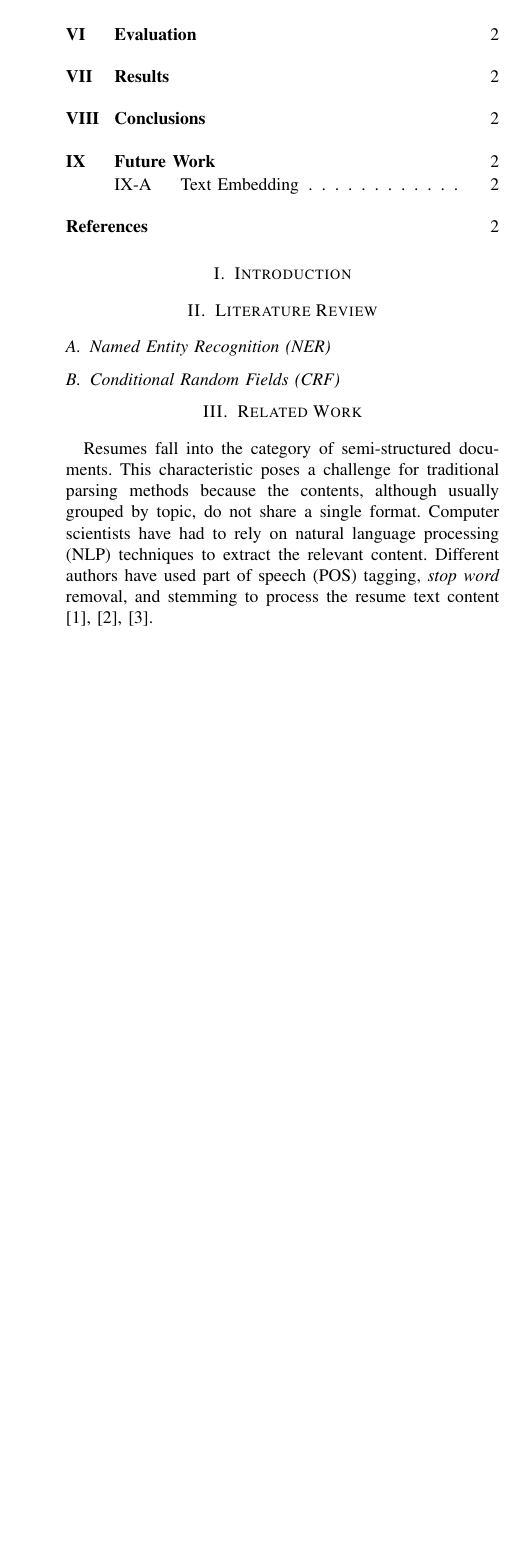
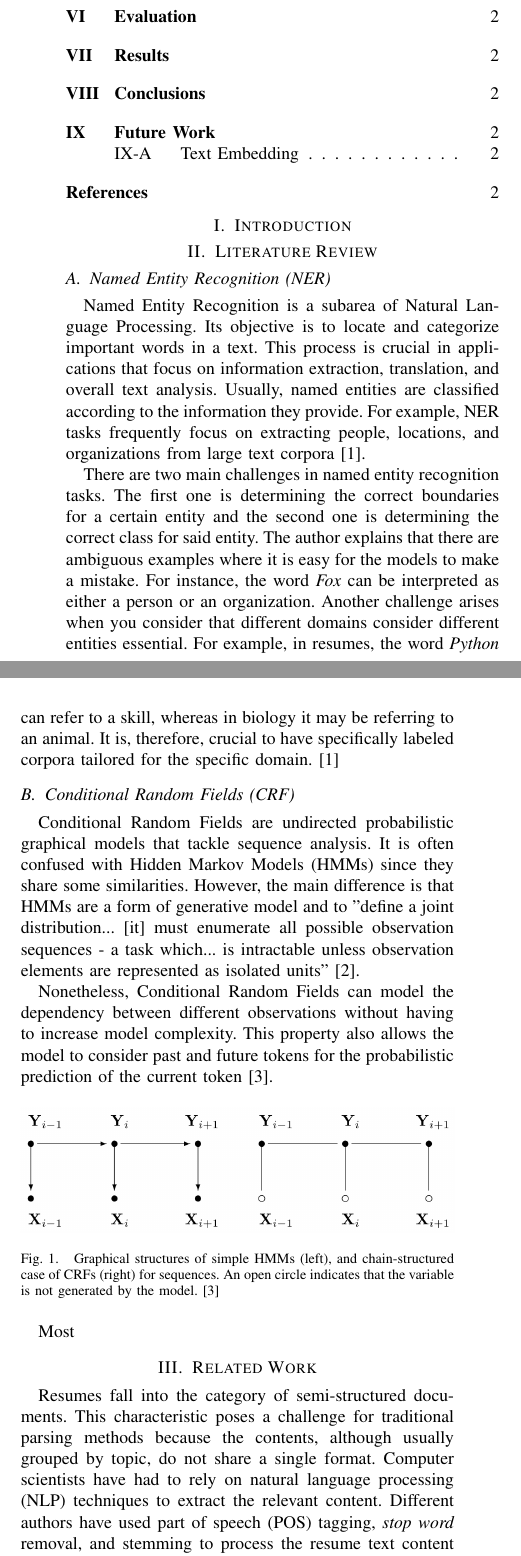
Before and after one commit to AlejandroMinaya/tesina-report, a LaTeX paper (main.tex): part of one column of page 1 of 2 before the commit and two parts of the columns of page 1 of 3 after it, the two joined at a grey line, cut so that both start at the same text, the shorter picture padded with empty space. Compiled offline with pdfLaTeX.

Commit message:
feat: Add literature review

```diff
--- a/main.tex
+++ b/main.tex
@@ -15,7 +23,49 @@ Conditional Random Field, Sequence \end{keywords}
 
   \section{Literature Review}
   \subsection{Named Entity Recognition (NER)}
+  Named Entity Recognition is a subarea of Natural Language Processing. Its
+  objective is to locate and categorize important words in a text. This process
+  is crucial in applications that focus on information extraction, translation,
+  and overall text analysis. Usually, named entities are classified according
+  to the information they provide. For example, NER tasks frequently focus on
+  extracting people, locations, and organizations from large text corpora
+  \cite{Mohit2014}.
+
+  There are two main challenges in named entity recognition tasks. The first
+  one is determining the correct boundaries for a certain entity and the second
+  one is determining the correct class for said entity. The author explains
+  that there are ambiguous examples where it is easy for the models to make a
+  mistake. For instance, the word \textit{Fox} can be interpreted as either a
+  person or an organization. Another challenge arises when you consider that
+  different domains consider different entities essential. For example, in
+  resumes, the word \textit{Python} can refer to a skill, whereas in biology it
+  may be referring to an animal. It is, therefore, crucial to have specifically
+  labeled corpora tailored for the specific domain. \cite{Mohit2014}
+
   \subsection{Conditional Random Fields (CRF)}
+  Conditional Random Fields are undirected probabilistic graphical models
+  that tackle sequence analysis. It is often confused with Hidden Markov Models
+  (HMMs) since they share some similarities. However, the main difference is
+  that HMMs are a form of generative model and to "define a joint
+  distribution... [it] must enumerate all possible observation sequences
+  - a task which... is intractable unless observation elements are
+  represented as isolated units" \cite{Wallach2004}.
+
+  Nonetheless, Conditional Random Fields can model the dependency between
+  different observations without having to increase model complexity. This
+  property also allows the model to consider past and future tokens for the
+  probabilistic prediction of the current token \cite{Lafferty2001}.
+  \begin{figure}[h]
+    \centering
+    \includegraphics[width=\columnwidth]{hmm_vs_crf.png}
+    \caption{%
+      Graphical structures of simple HMMs (left), and chain-structured case of
+      CRFs (right) for sequences. An open circle indicates that the variable is
+      not generated by the model. \cite{Lafferty2001}
+    }
+  \end{figure}
+
+  Most
 
   \section{Related Work} Resumes fall into the category of semi-structured
   documents. This characteristic poses a challenge for traditional parsing
```
Also changed, not shown: library.bib (+44 -12 lines), hmm_vs_crf.png (added), main.pdf, main.tex (22 more changed lines).
